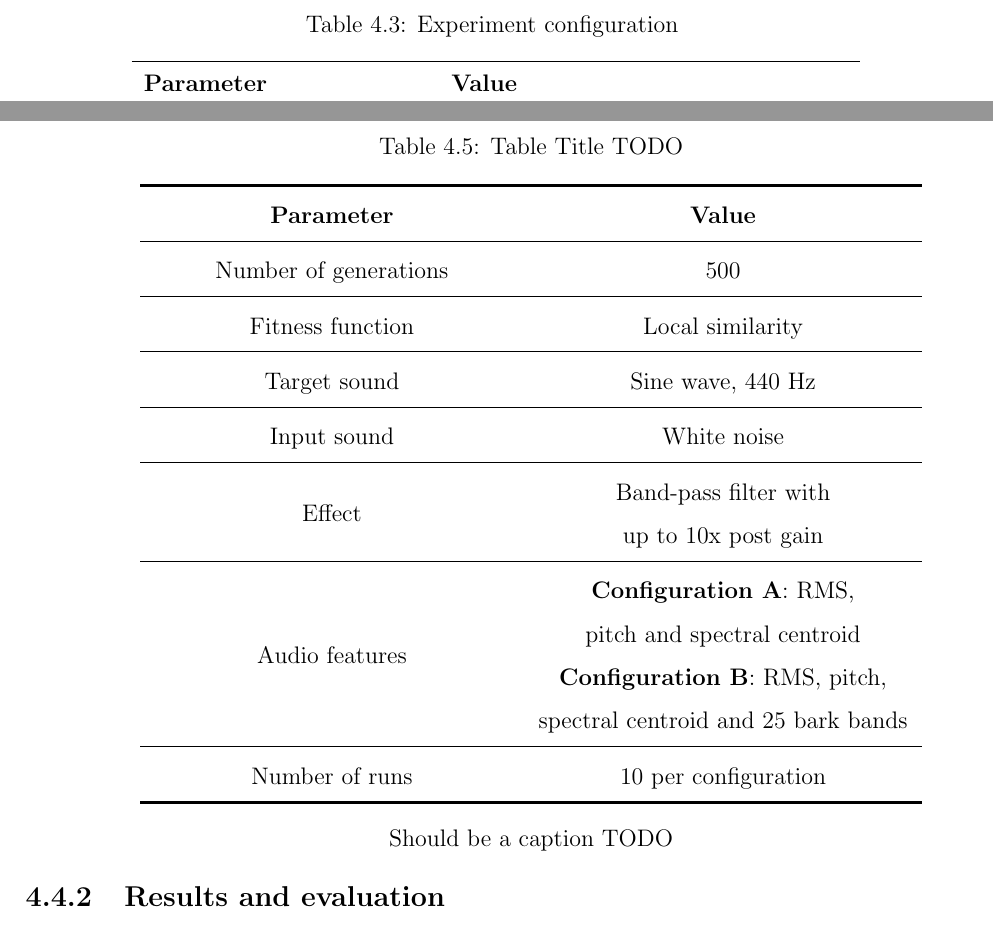
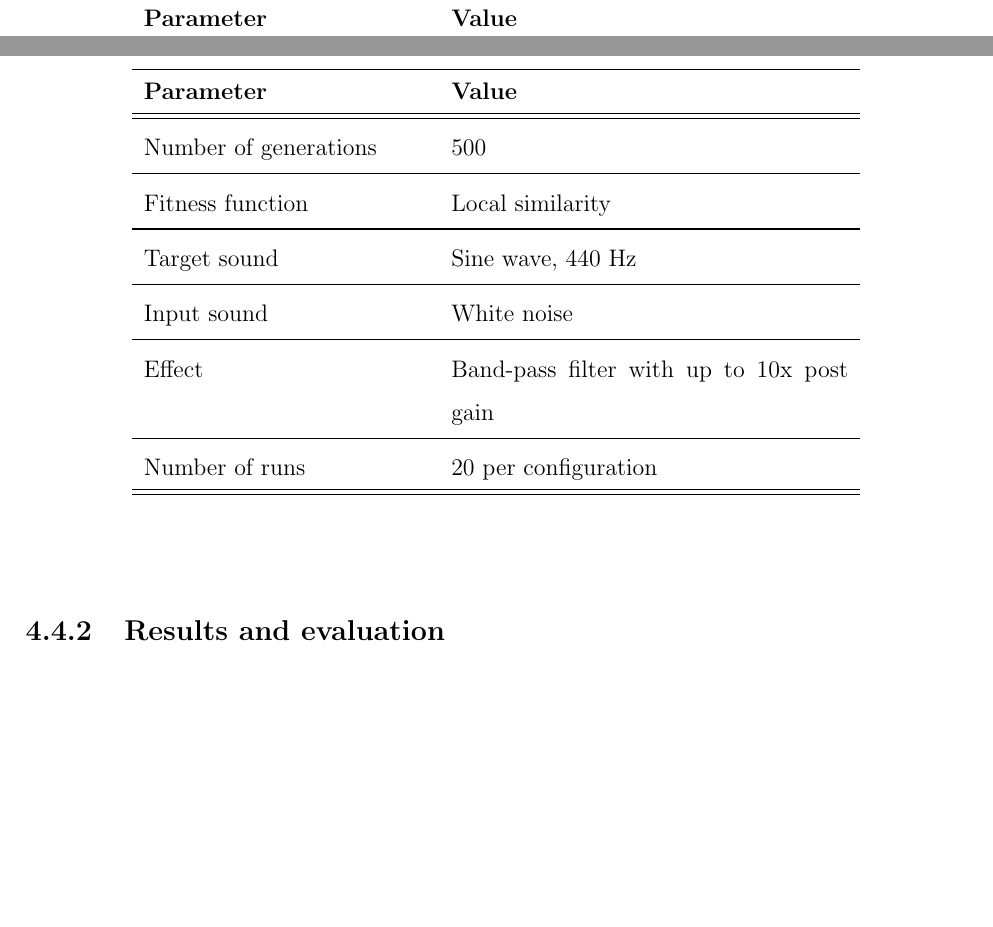
Before and after one commit to iver56/master-thesis-report, a LaTeX thesis (thesis.tex, which reads experiment4.tex): two parts of pages 29 and 34 of 59, joined at a grey line, cut at the place of the change, the shorter picture padded with empty space. Compiled offline with pdfLaTeX; a missing bibliography style is replaced by a similar one.

Commit message:
Fix experiment 4 configuration table format

```diff
--- a/experiment4.tex
+++ b/experiment4.tex
@@ -13,30 +13,37 @@ In this experiment, the aim is to compare two different collections of audio fea
 \end{itemize}
 
-\begin{minipage}{\linewidth}
-\centering
-\captionof{table}{Table Title TODO} \label{tab:exp4_configuration}
-\begin{tabular}{ C{2.5in} C{2.6in} }\toprule[1.5pt]
-\bf Parameter & \bf Value \\
+\begin{center}
+\begin{longtable}{p{5cm} p{7cm}}
+\caption[Experiment configuration]{Experiment configuration} \label{tab:exp4_configuration} \\
+
+\hline \multicolumn{1}{l}{\textbf{Parameter}} & \multicolumn{1}{l}{\textbf{Value}} \\ \hline
+\endfirsthead
+
+\multicolumn{2}{c}%
+{{\bfseries \tablename\ \thetable{} -- continued from previous page}} \\
+\hline \multicolumn{1}{l}{\textbf{Parameter}} & \multicolumn{1}{l}{\textbf{Value}} \\ \hline
+\endhead
+
+\hline \multicolumn{2}{r}{{Continued on next page}} \\ \hline
+\endfoot
+
+\hline \hline
+\endlastfoot
+
 \midrule
-  Number of generations & 500 \\
+Number of generations & 500 \\
 \midrule
-  Fitness function & Local similarity \\
+Fitness function & Local similarity \\
 \midrule
-  Target sound & Sine wave, 440 Hz \\
+Target sound & Sine wave, 440 Hz \\
 \midrule
-  Input sound & White noise \\
+Input sound & White noise \\
 \midrule
-  Effect & Band-pass filter with up to 10x post gain \\
+Effect & Band-pass filter with up to 10x post gain \\
 \midrule
-  Audio features & \textbf{Configuration A}: RMS, pitch and spectral centroid \newline
-  \textbf{Configuration B}: RMS, pitch, spectral centroid and 25 bark bands \\
-\midrule
-  Number of runs & 10 per configuration \\
-\bottomrule[1.25pt]
-\end {tabular}\par
-\bigskip
-Should be a caption TODO
-\end{minipage}
+Number of runs & 20 per configuration \\
+\end{longtable}
+\end{center}
 
 \subsection{Results and evaluation}
 Since fitness functions were different in these two configurations, the fitness values are not directly comparable. Instead, the results were evaluated by manually listening to the output sounds. In the first configuration, the results were fairly bad: All of the sounds were too noisy, and the author failed to perceive the tone. However, in terms of spectral centroid and amplitude, the sounds were a good match. In order to transform noise into a sine, the bandwidth of the band-pass filter has to be very narrow. A narrow filter would have lowered the overall amplitude of the sound. This would have been deemed bad by the fitness function, hence the genetic algorithm did not effectively explore that area in the solution space. Also, a narrow filter wouldn't have yielded any improvements in the similarity in spectral centroid and/or pitch. Therefore, the typical solution has a broad bandpass filter, albeit with an appropriate center frequency. See in figure \ref{fig:exp4_spectrum_plot} that the peak frequency of the typical output sound matches well the peak frequency of the target sound.
```
Also changed, not shown: experiment5.tex (+1 -1 lines), experiments_and_discussion.tex (+1 -1 lines), experiment4.tex (2 more changed lines).
